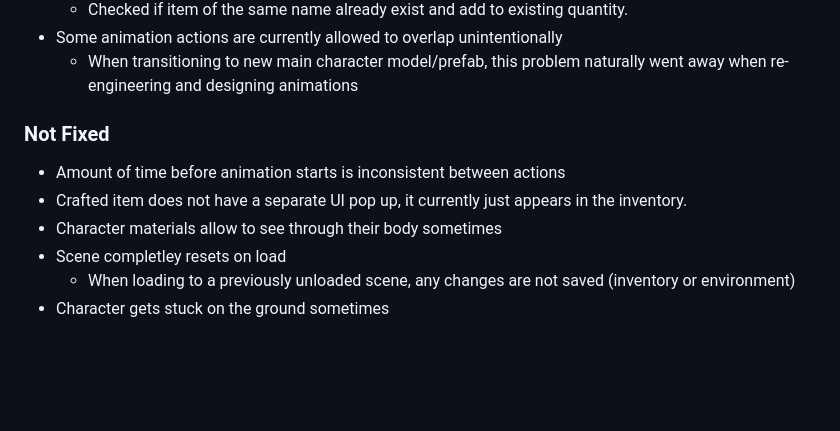
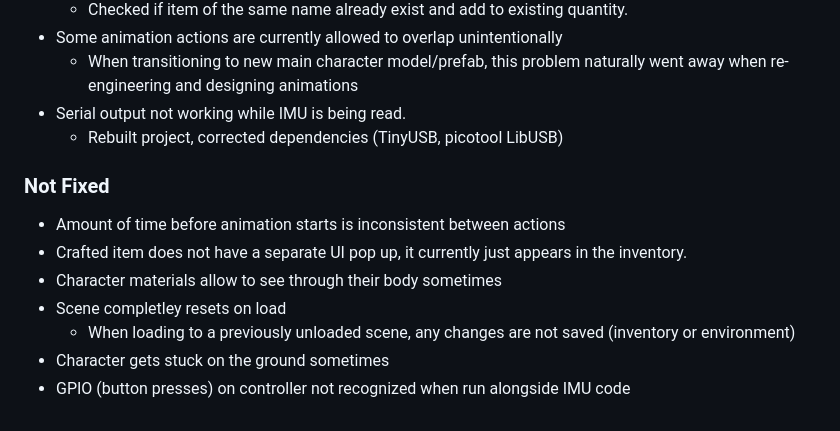
Before and after one commit to Cozy-Cauldron/Cozy-Cauldron, a Markdown page: README.md, the part around the change. Rendered like a GitHub page; blank space fills up the shorter version.

Commit message:
Update README.md
added hardware bugs

```diff
--- a/README.md
+++ b/README.md
@@ -31,6 +31,8 @@ Data collected via hardware -> interpretation algorithm -> output interface -> g
   - Checked if item of the same name already exist and add to existing quantity.
 - Some animation actions are currently allowed to overlap unintentionally
   - When transitioning to new main character model/prefab, this problem naturally went away when re-engineering and designing animations
+- Serial output not working while IMU is being read.
+  - Rebuilt project, corrected dependencies (TinyUSB, picotool LibUSB)
 
 ### Not Fixed
 - Amount of time before animation starts is inconsistent between actions
@@ -39,3 +41,4 @@ Data collected via hardware -> interpretation algorithm -> output interface -> g
 - Scene completley resets on load
   - When loading to a previously unloaded scene, any changes are not saved (inventory or environment)
 - Character gets stuck on the ground sometimes
+- GPIO (button presses) on controller not recognized when run alongside IMU code
```
